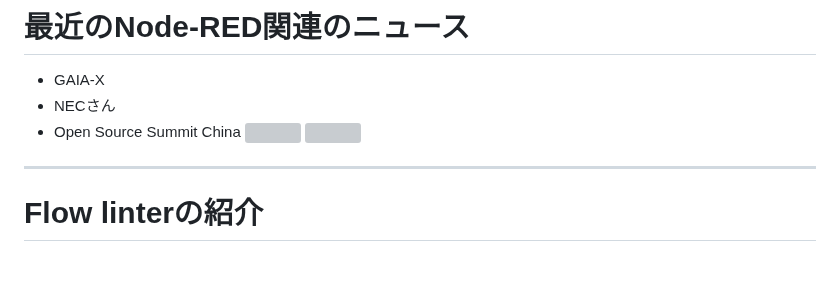
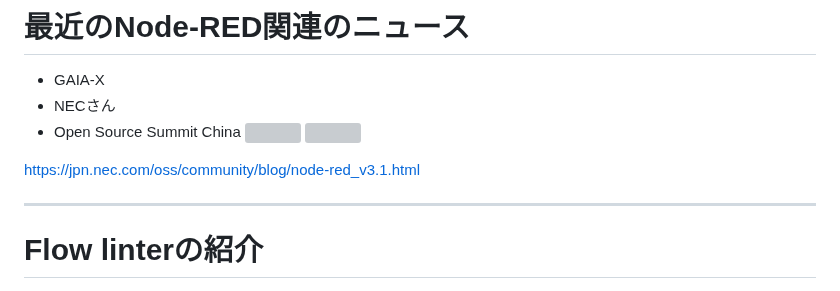
Before and after one commit to kazuhitoyokoi/flow-linter, a Markdown page: README.md, the part around the change. Drawn GitHub-style; blank space fills up the shorter version; grey boxes are pictures that could not be loaded.

```diff
--- a/README.md
+++ b/README.md
@@ -16,6 +16,8 @@ https://kazuhitoyokoi.github.io/flow-linter/
 - Open Source Summit China
 ![](https://pbs.twimg.com/media/F2DN0TbacAAwnk-?format=jpg&name=4096x4096)
 ![](https://pbs.twimg.com/media/FyBevP2XwAIt5B1?format=jpg&name=4096x4096)
+
+https://jpn.nec.com/oss/community/blog/node-red_v3.1.html
 
 ---
 # Flow linterの紹介
```
